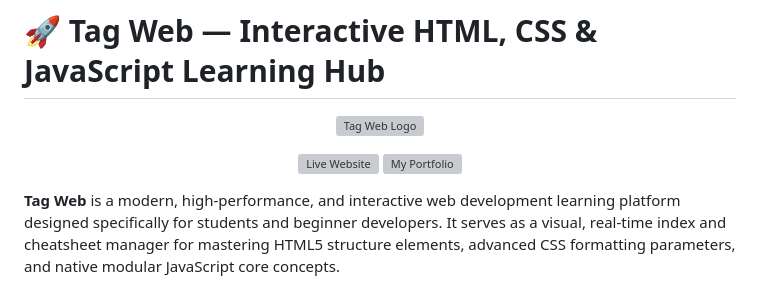
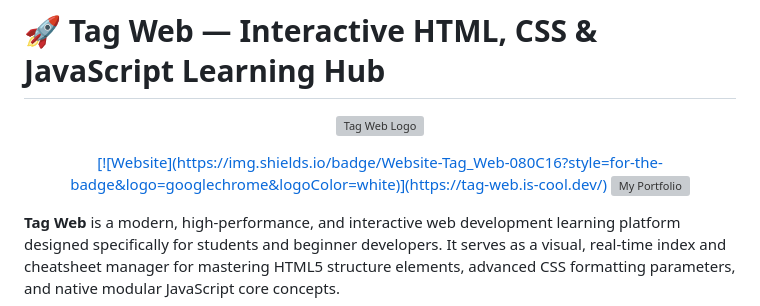
Before and after one commit to adansuhailch/Tag-web-, a Markdown page: README.md, the part around the change. GitHub-like rendering; grey boxes are pictures that could not be loaded.

```diff
--- a/README.md
+++ b/README.md
@@ -7,7 +7,7 @@
 
 <p align="center">
   <a href="https://tag-web.is-cool.dev">
-    <img src="https://shields.io" alt="Live Website" />
+    [![Website](https://img.shields.io/badge/Website-Tag_Web-080C16?style=for-the-badge&logo=googlechrome&logoColor=white)](https://tag-web.is-cool.dev/)
   </a>
   <a href="https://github.com">
     <img src="https://shields.io" alt="My Portfolio" />
```
